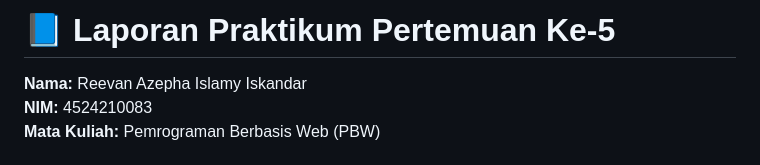
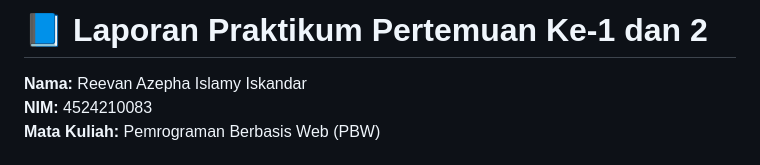
Before and after one commit to ReevanAzep/4524210083-ReevanAzephaIslamyIskandar-PBW-A, a Markdown page: README.md, the part around the change. Rendered like a GitHub page.

```diff
--- a/README.md
+++ b/README.md
@@ -1,4 +1,4 @@
-# 📘 Laporan Praktikum Pertemuan Ke-5
+# 📘 Laporan Praktikum Pertemuan Ke-1 dan 2
 
 **Nama:** Reevan Azepha Islamy Iskandar
 **NIM:** 4524210083
```
